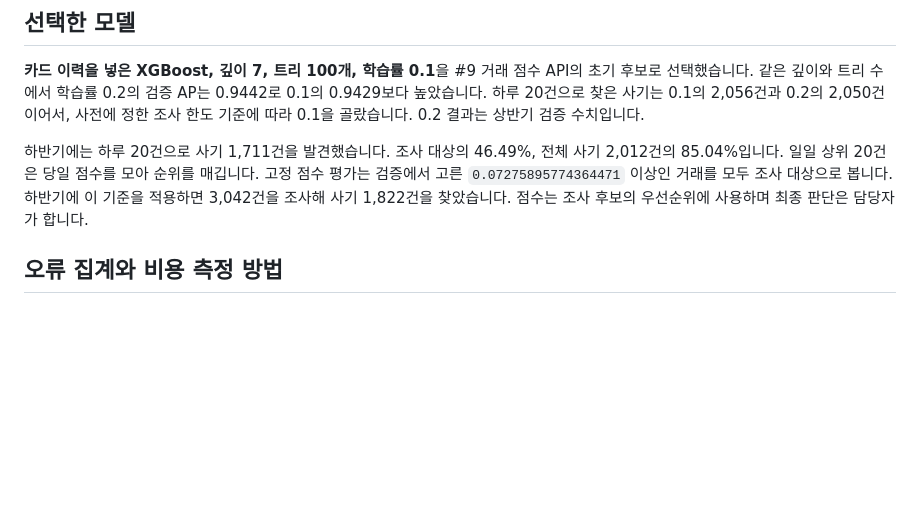
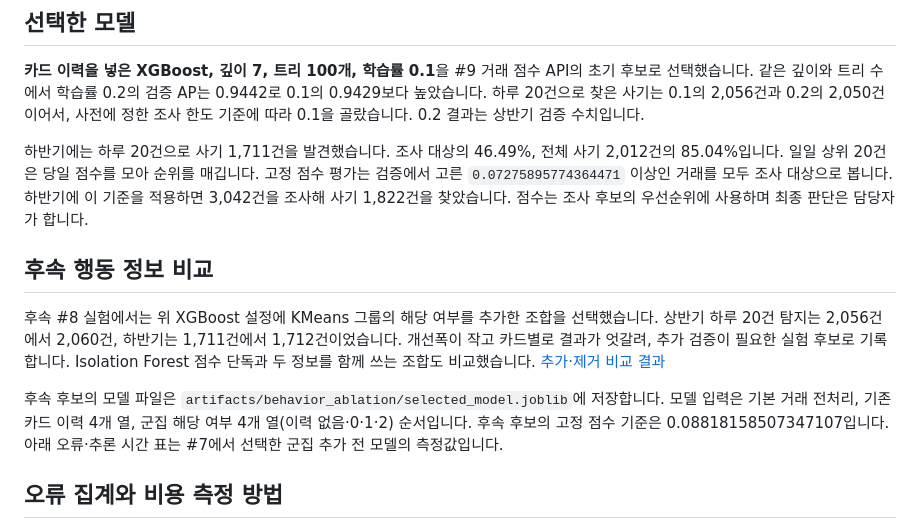
Before and after one commit to BBungya/finguard, a Markdown page: docs/fraud_model_card.md, the part around the change. GitHub-like rendering; blank space fills up the shorter version.

Commit message:
feat: compare and select behavior features for fraud detection

```diff
--- a/docs/fraud_model_card.md
+++ b/docs/fraud_model_card.md
@@ -13,6 +13,12 @@
 **카드 이력을 넣은 XGBoost, 깊이 7, 트리 100개, 학습률 0.1**을 #9 거래 점수 API의 초기 후보로 선택했습니다. 같은 깊이와 트리 수에서 학습률 0.2의 검증 AP는 0.9442로 0.1의 0.9429보다 높았습니다. 하루 20건으로 찾은 사기는 0.1의 2,056건과 0.2의 2,050건이어서, 사전에 정한 조사 한도 기준에 따라 0.1을 골랐습니다. 0.2 결과는 상반기 검증 수치입니다.
 
 하반기에는 하루 20건으로 사기 1,711건을 발견했습니다. 조사 대상의 46.49%, 전체 사기 2,012건의 85.04%입니다. 일일 상위 20건은 당일 점수를 모아 순위를 매깁니다. 고정 점수 평가는 검증에서 고른 `0.07275895774364471` 이상인 거래를 모두 조사 대상으로 봅니다. 하반기에 이 기준을 적용하면 3,042건을 조사해 사기 1,822건을 찾았습니다. 점수는 조사 후보의 우선순위에 사용하며 최종 판단은 담당자가 합니다.
+
+## 후속 행동 정보 비교
+
+후속 #8 실험에서는 위 XGBoost 설정에 KMeans 그룹의 해당 여부를 추가한 조합을 선택했습니다. 상반기 하루 20건 탐지는 2,056건에서 2,060건, 하반기는 1,711건에서 1,712건이었습니다. 개선폭이 작고 카드별로 결과가 엇갈려, 추가 검증이 필요한 실험 후보로 기록합니다. Isolation Forest 점수 단독과 두 정보를 함께 쓰는 조합도 비교했습니다. [추가·제거 비교 결과](../reports/behavior_ablation.md)
+
+후속 후보의 모델 파일은 `artifacts/behavior_ablation/selected_model.joblib`에 저장합니다. 모델 입력은 기본 거래 전처리, 기존 카드 이력 4개 열, 군집 해당 여부 4개 열(이력 없음·0·1·2) 순서입니다. 후속 후보의 고정 점수 기준은 0.08818158507347107입니다. 아래 오류·추론 시간 표는 #7에서 선택한 군집 추가 전 모델의 측정값입니다.
 
 ## 오류 집계와 비용 측정 방법
 
```
Also changed, not shown: reports/behavior_ablation.md (added, +65 -0 lines), reports/figures/behavior_ablation.png (added), 3 other files.
